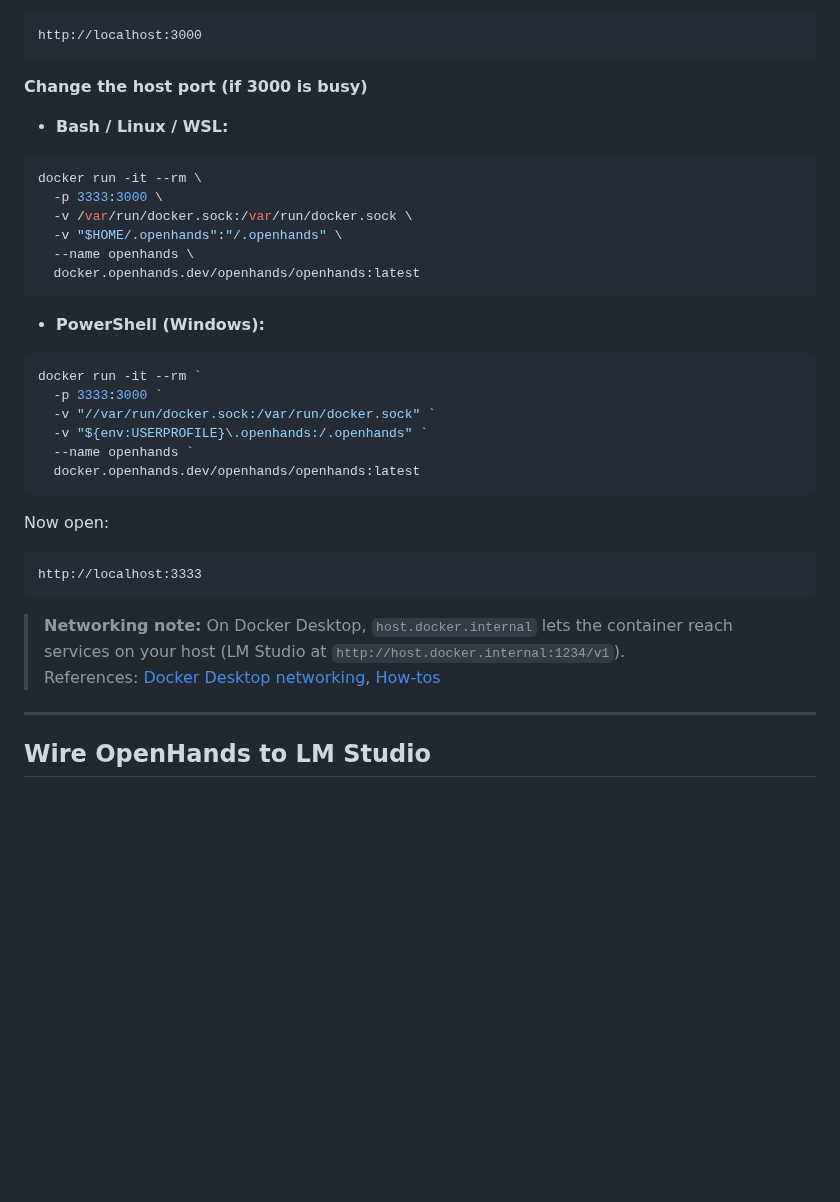
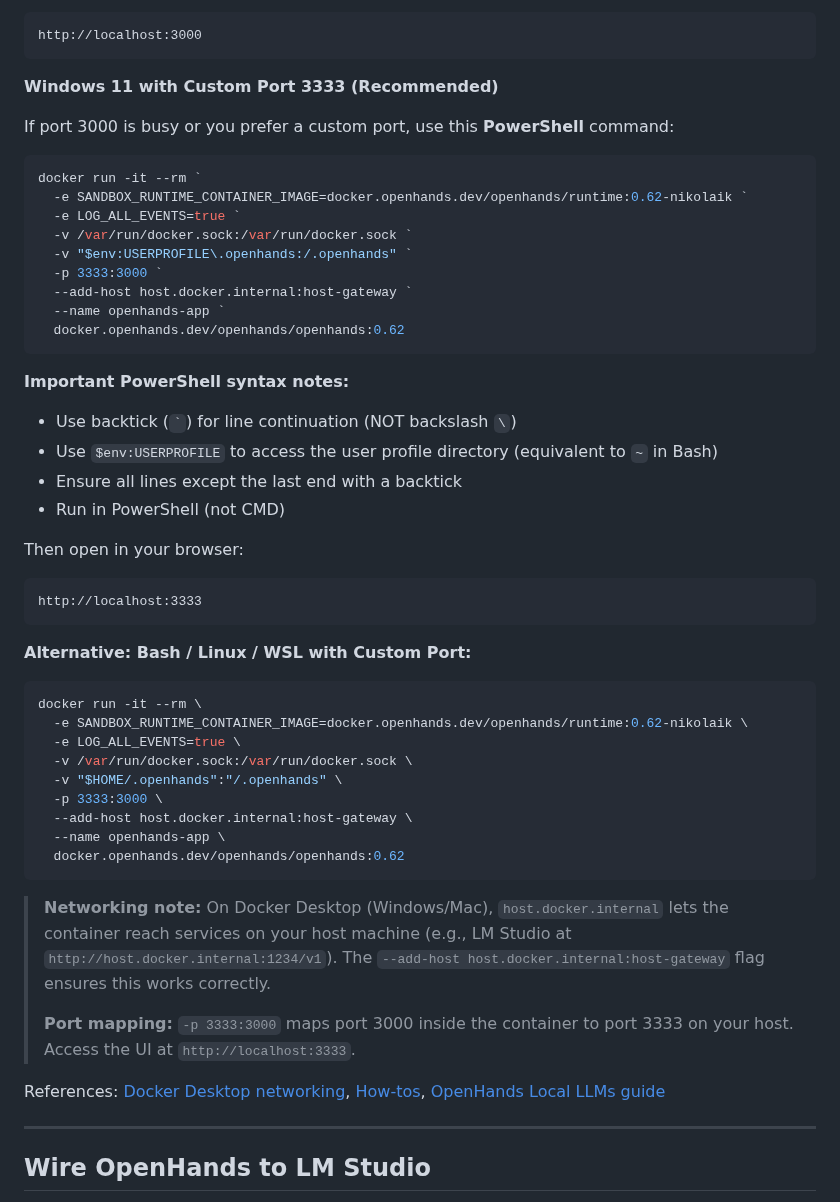
Before and after one commit to futuroptimist/axel, a Markdown page: docs/LOCAL_AGENT_PROMPT.md, the part around one of its changes. GitHub-like rendering; blank space fills up the shorter version.

````diff
--- a/docs/LOCAL_AGENT_PROMPT.md
+++ b/docs/LOCAL_AGENT_PROMPT.md
@@ -91,38 +121,53 @@ Then open:
 http://localhost:3000
 ```
 
-**Change the host port (if 3000 is busy)**
+**Windows 11 with Custom Port 3333 (Recommended)**
 
-- **Bash / Linux / WSL:**
-
-```bash
-docker run -it --rm \
-  -p 3333:3000 \
-  -v /var/run/docker.sock:/var/run/docker.sock \
-  -v "$HOME/.openhands":"/.openhands" \
-  --name openhands \
-  docker.openhands.dev/openhands/openhands:latest
-```
-
-- **PowerShell (Windows):**
+If port 3000 is busy or you prefer a custom port, use this **PowerShell** command:
 
 ```powershell
 docker run -it --rm `
+  -e SANDBOX_RUNTIME_CONTAINER_IMAGE=docker.openhands.dev/openhands/runtime:0.62-nikolaik `
+  -e LOG_ALL_EVENTS=true `
+  -v /var/run/docker.sock:/var/run/docker.sock `
+  -v "$env:USERPROFILE\.openhands:/.openhands" `
   -p 3333:3000 `
-  -v "//var/run/docker.sock:/var/run/docker.sock" `
-  -v "${env:USERPROFILE}\.openhands:/.openhands" `
-  --name openhands `
-  docker.openhands.dev/openhands/openhands:latest
+  --add-host host.docker.internal:host-gateway `
+  --name openhands-app `
+  docker.openhands.dev/openhands/openhands:0.62
 ```
 
-Now open:
+**Important PowerShell syntax notes:**
+- Use backtick (`` ` ``) for line continuation (NOT backslash `\`)
+- Use `$env:USERPROFILE` to access the user profile directory (equivalent to `~` in Bash)
+- Ensure all lines except the last end with a backtick
+- Run in PowerShell (not CMD)
+
+Then open in your browser:
 
 ```
 http://localhost:3333
 ```
 
-> **Networking note:** On Docker Desktop, `host.docker.internal` lets the container reach services on your host (LM Studio at `http://host.docker.internal:1234/v1`).
-References: [Docker Desktop networking](https://docs.docker.com/desktop/features/networking/), [How-tos](https://docs.docker.com/desktop/features/networking/networking-how-tos/)
+**Alternative: Bash / Linux / WSL with Custom Port:**
+
+```bash
+docker run -it --rm \
+  -e SANDBOX_RUNTIME_CONTAINER_IMAGE=docker.openhands.dev/openhands/runtime:0.62-nikolaik \
+  -e LOG_ALL_EVENTS=true \
+  -v /var/run/docker.sock:/var/run/docker.sock \
+  -v "$HOME/.openhands":"/.openhands" \
+  -p 3333:3000 \
+  --add-host host.docker.internal:host-gateway \
+  --name openhands-app \
+  docker.openhands.dev/openhands/openhands:0.62
+```
+
+> **Networking note:** On Docker Desktop (Windows/Mac), `host.docker.internal` lets the container reach services on your host machine (e.g., LM Studio at `http://host.docker.internal:1234/v1`). The `--add-host host.docker.internal:host-gateway` flag ensures this works correctly.
+>
+> **Port mapping:** `-p 3333:3000` maps port 3000 inside the container to port 3333 on your host. Access the UI at `http://localhost:3333`.
+
+References: [Docker Desktop networking](https://docs.docker.com/desktop/features/networking/), [How-tos](https://docs.docker.com/desktop/features/networking/networking-how-tos/), [OpenHands Local LLMs guide](https://docs.openhands.dev/openhands/usage/llms/local-llms)
 
 ---
 
````
Also changed, not shown: other parts of docs/LOCAL_AGENT_PROMPT.md (+96 -14 lines).
